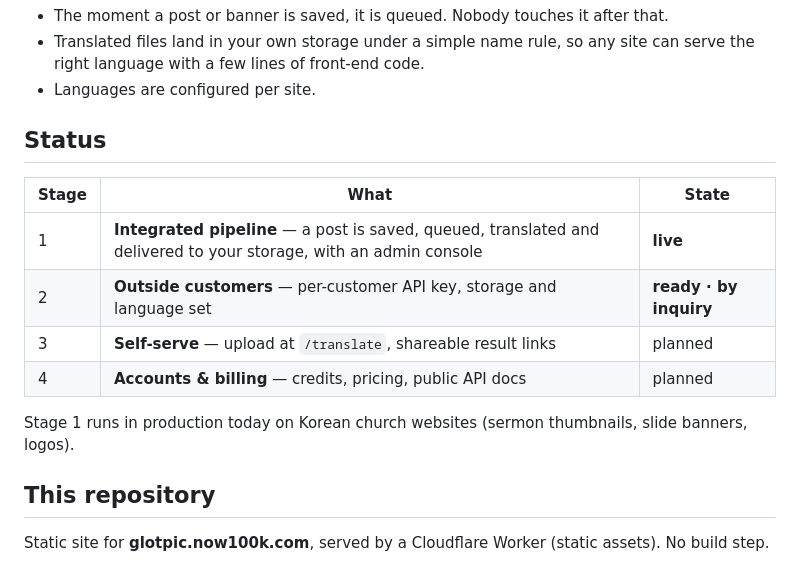
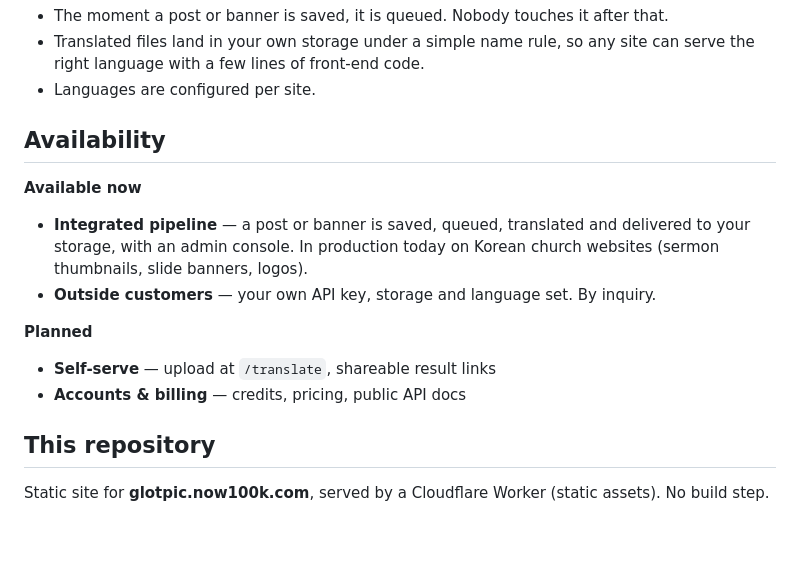
Before and after one commit to real21c/glotpic, a Markdown page: README.md, the part around the change. Drawn GitHub-style; blank space fills up the shorter version.

Commit message:
Clarify availability section
The heading "Status" with a numbered 1-4 stage column read like the
queue status codes used elsewhere in the service. Replaced it with two
plain groups, so a visitor sees what is usable today before the roadmap.

```diff
--- a/README.md
+++ b/README.md
@@ -45,16 +45,17 @@ GlotPic is a pipeline, not just an upload tool.
 - Translated files land in your own storage under a simple name rule, so any site can serve the right language with a few lines of front-end code.
 - Languages are configured per site.
 
-## Status
+## Availability
 
-| Stage | What | State |
-|---|---|---|
-| 1 | **Integrated pipeline** — a post is saved, queued, translated and delivered to your storage, with an admin console | **live** |
-| 2 | **Outside customers** — per-customer API key, storage and language set | **ready · by inquiry** |
-| 3 | **Self-serve** — upload at `/translate`, shareable result links | planned |
-| 4 | **Accounts & billing** — credits, pricing, public API docs | planned |
+**Available now**
 
-Stage 1 runs in production today on Korean church websites (sermon thumbnails, slide banners, logos).
+- **Integrated pipeline** — a post or banner is saved, queued, translated and delivered to your storage, with an admin console. In production today on Korean church websites (sermon thumbnails, slide banners, logos).
+- **Outside customers** — your own API key, storage and language set. By inquiry.
+
+**Planned**
+
+- **Self-serve** — upload at `/translate`, shareable result links
+- **Accounts & billing** — credits, pricing, public API docs
 
 ## This repository
 
```
